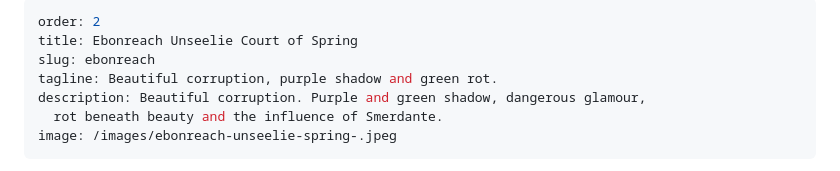
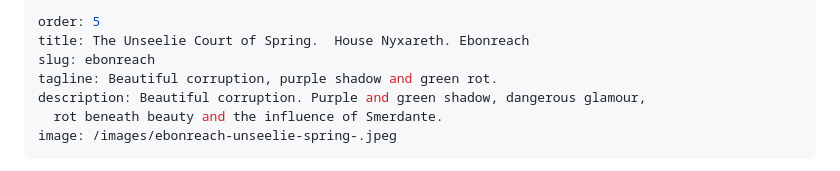
Before and after one commit to iamds/calling-stone-chronicles, a Markdown page: src/realms/2-ebonreach-unseelie-court-of-spring.md, the part around the change. GitHub-like rendering.

Commit message:
Update Realm “2-ebonreach-unseelie-court-of-spring”

```diff
--- a/src/realms/2-ebonreach-unseelie-court-of-spring.md
+++ b/src/realms/2-ebonreach-unseelie-court-of-spring.md
@@ -1,6 +1,6 @@
 ---
-order: 2
-title: Ebonreach Unseelie Court of Spring
+order: 5
+title: The Unseelie Court of Spring.  House Nyxareth. Ebonreach
 slug: ebonreach
 tagline: Beautiful corruption, purple shadow and green rot.
 description: Beautiful corruption. Purple and green shadow, dangerous glamour,
```
